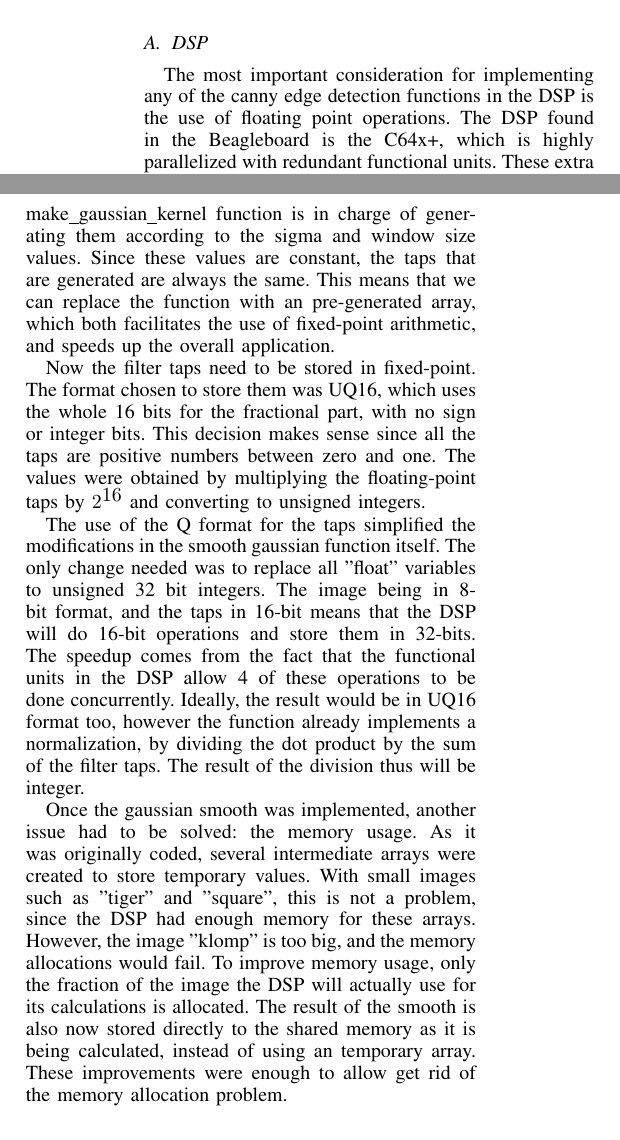
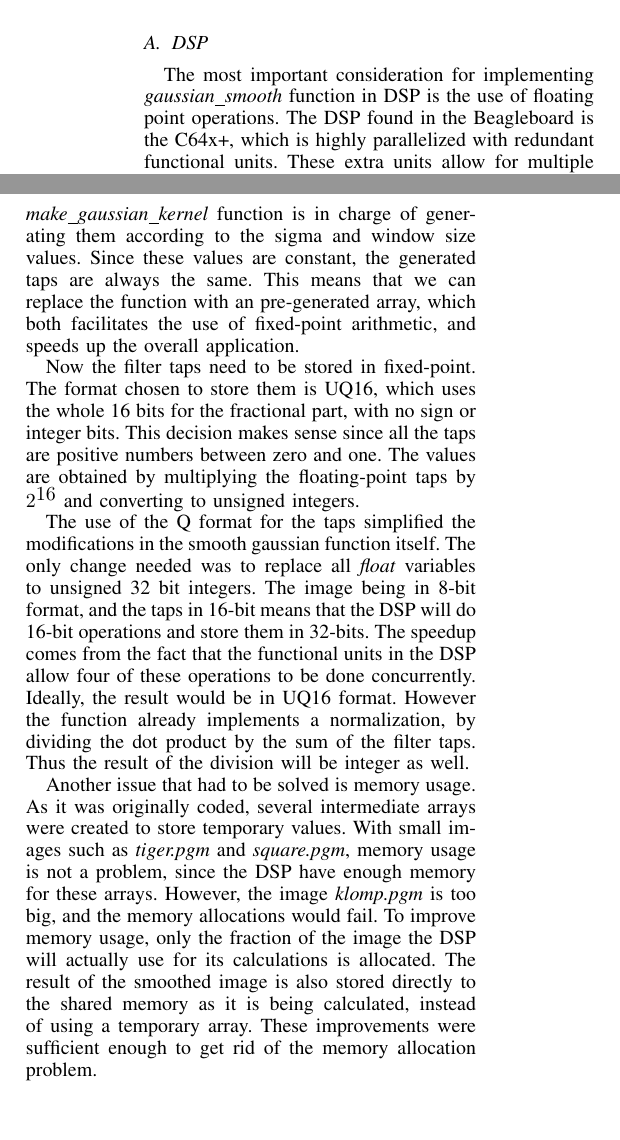
Before and after one commit to lixilin2301/Embedded-Lab, a LaTeX problem sheet (assignment2/report/main.tex, which reads assignment2/report/dsp.tex): two parts of the columns of page 3 of 6, joined at a grey line, cut so that both start at the same text, the shorter picture padded with empty space. Compiled offline with pdfLaTeX.

Commit message:
changes of dsp

```diff
--- a/assignment2/report/dsp.tex
+++ b/assignment2/report/dsp.tex
@@ -1,10 +1,10 @@
 \subsection{DSP}
-The most important consideration for implementing any of the canny edge detection functions in the DSP is the use of floating point operations. The DSP found in the Beagleboard is the C64x+, which is highly parallelized with redundant functional units. These extra units allow for multiple multiply and add operations to be performed concurrently. However, they only support fixed-point operations by hardware. To be able to achieve a significant speedup, the gaussian smooth function was modified to use only these types of operations.
+The most important consideration for implementing \textit{gaussian\_smooth} function in DSP is the use of floating point operations. The DSP found in the Beagleboard is the C64x+, which is highly parallelized with redundant functional units. These extra units allow for multiple multiply and add operations to be performed concurrently. However, they only support fixed-point operations by hardware. To be able to achieve a significant speedup, the \textit{gaussian\_smooth} function was modified to use only these types of operations.
 
-The first issue in modifying the gaussian smooth function was the kernel. It consists on 15 values that are used as filter taps for the smoothing. The make\_gaussian\_kernel function is in charge of generating them according to the sigma and window size values. Since these values are constant, the taps that are generated are always the same. This means that we can replace the function with an pre-generated array, which both facilitates the use of fixed-point arithmetic, and speeds up the overall application.
+The first issue in modifying the \textit{gaussian\_smooth} function was the kernel. It consists on 15 values that are used as filter taps for the smoothing. The \textit{make\_gaussian\_kernel} function is in charge of generating them according to the sigma and window size values. Since these values are constant, the generated taps are always the same. This means that we can replace the function with an pre-generated array, which both facilitates the use of fixed-point arithmetic, and speeds up the overall application.
 
-Now the filter taps need to be stored in fixed-point. The format chosen to store them was UQ16, which uses the whole 16 bits for the fractional part, with no sign or integer bits. This decision makes sense since all the taps are positive numbers between zero and one. The values were obtained by multiplying the floating-point taps by $2^{16}$ and converting to unsigned integers.
+Now the filter taps need to be stored in fixed-point. The format chosen to store them is UQ16, which uses the whole 16 bits for the fractional part, with no sign or integer bits. This decision makes sense since all the taps are positive numbers between zero and one. The values are obtained by multiplying the floating-point taps by $2^{16}$ and converting to unsigned integers.
 
-The use of the Q format for the taps simplified the modifications in the smooth gaussian function itself. The only change needed was to replace all "float" variables to unsigned 32 bit integers. The image being in 8-bit format, and the taps in 16-bit means that the DSP will do 16-bit operations and store them in 32-bits.  The speedup comes from the fact that the functional units in the DSP allow 4 of these operations to be done concurrently. Ideally, the result would be in UQ16 format too, however the function already implements a normalization, by dividing the dot product by the sum of the filter taps. The result of the division thus will be integer.
+The use of the Q format for the taps simplified the modifications in the smooth gaussian function itself. The only change needed was to replace all \textit{float} variables to unsigned 32 bit integers. The image being in 8-bit format, and the taps in 16-bit means that the DSP will do 16-bit operations and store them in 32-bits.  The speedup comes from the fact that the functional units in the DSP allow four of these operations to be done concurrently. Ideally, the result would be in UQ16 format. However the function already implements a normalization, by dividing the dot product by the sum of the filter taps. Thus the result of the division will be integer as well.
 
-Once the gaussian smooth was implemented, another issue had to be solved: the memory usage. As it was originally coded, several intermediate arrays were created to store temporary values. With small images such as "tiger" and "square", this is not a problem, since the DSP had enough memory for these arrays. However, the image "klomp" is too big, and the memory allocations would fail. To improve memory usage, only the fraction of the image the DSP will actually use for its calculations is allocated. The result of the smooth is also now stored directly to the shared memory as it is being calculated, instead of using an temporary array. These improvements were enough to allow get rid of the memory allocation problem.
+Another issue that had to be solved is memory usage. As it was originally coded, several intermediate arrays were created to store temporary values. With small images such as \textit{tiger.pgm} and \textit{square.pgm}, memory usage is not a problem, since the DSP have enough memory for these arrays. However, the image \textit{klomp.pgm} is too big, and the memory allocations would fail. To improve memory usage, only the fraction of the image the DSP will actually use for its calculations is allocated. The result of the smoothed image is also stored directly to the shared memory as it is being calculated, instead of using a temporary array. These improvements were sufficient enough to get rid of the memory allocation problem.
```
